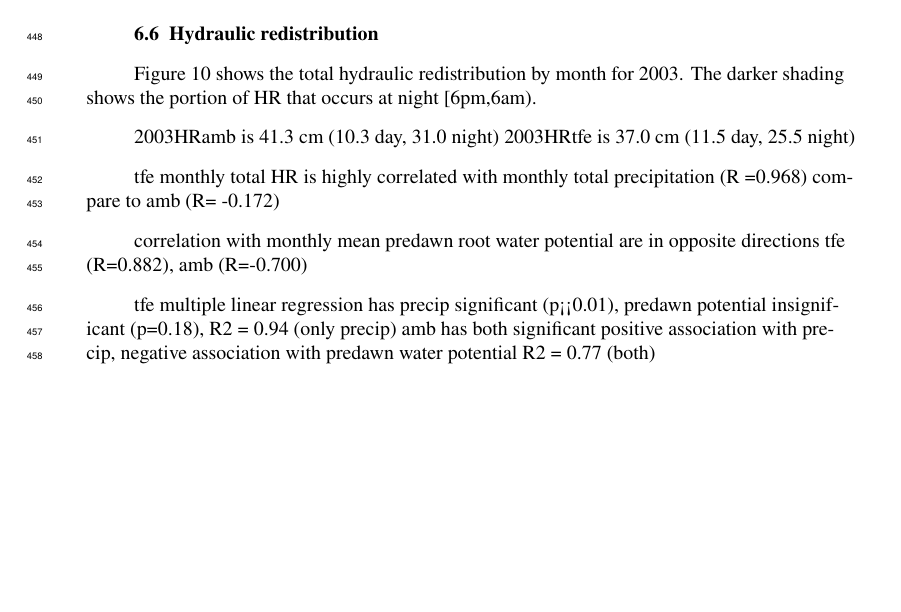
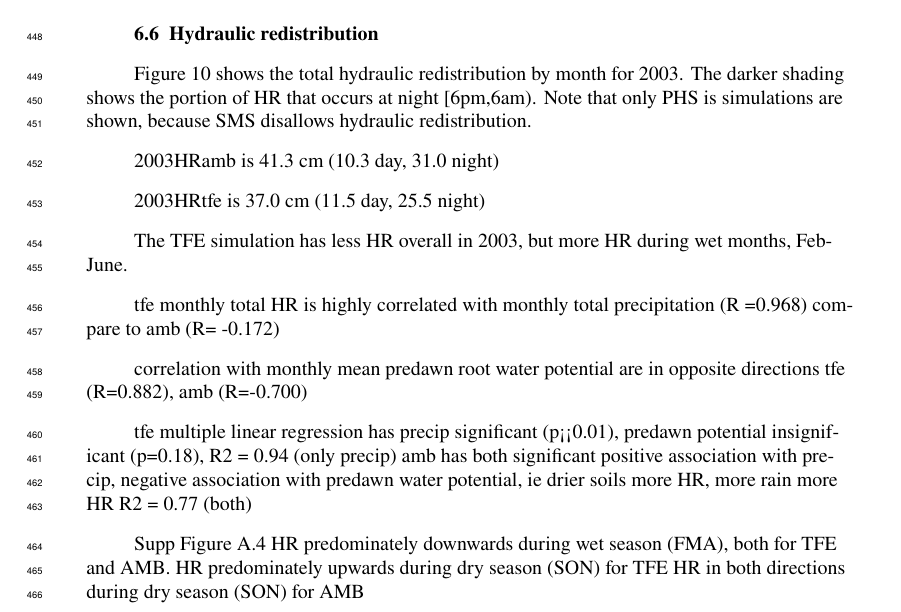
Before and after one commit to djk2120/james, a LaTeX document (ms/james.tex): part of page 12 of 37, cut so that both start at the same text, the shorter picture padded with empty space. Compiled offline with pdfLaTeX.

Commit message:
looking at HR

```diff
--- a/ms/james.tex
+++ b/ms/james.tex
@@ -708,9 +708,14 @@ Either way, we should also find new ways to constrain root water uptake with obs
 
 Figure \ref{fig9} shows the total hydraulic redistribution by month for 2003.
 The darker shading shows the portion of HR that occurs at night [6pm,6am).
+Note that only PHS is simulations are shown, because SMS disallows hydraulic redistribution.
 
 2003HRamb is 41.3 cm (10.3 day, 31.0 night)
+
 2003HRtfe is 37.0 cm (11.5 day, 25.5 night)
+
+The TFE simulation has less HR overall in 2003, but more HR during wet months, Feb-June.
+
 
 tfe monthly total HR is highly correlated with monthly total precipitation (R =0.968)
 compare to amb (R= -0.172)
@@ -720,7 +725,13 @@ tfe (R=0.882),
 amb (R=-0.700)
 
 tfe multiple linear regression has precip significant (p<<0.01), predawn potential insignificant (p=0.18), R2 = 0.94 (only precip)
-amb has both significant positive association with precip, negative association with predawn water potential R2 = 0.77 (both)
+amb has both significant positive association with precip, negative association with predawn water potential, ie drier soils more HR, more rain more HR R2 = 0.77 (both)
+
+Supp Figure \ref{supp:hr}
+HR predominately downwards during wet season (FMA), both for TFE and AMB.
+HR predominately upwards during dry season (SON) for TFE
+HR in both directions during dry season (SON) for AMB
+
 
 
 \subsection{Soil profile}
```
Also changed, not shown: ms/james.tex (2 more changed lines), 1 other file.
